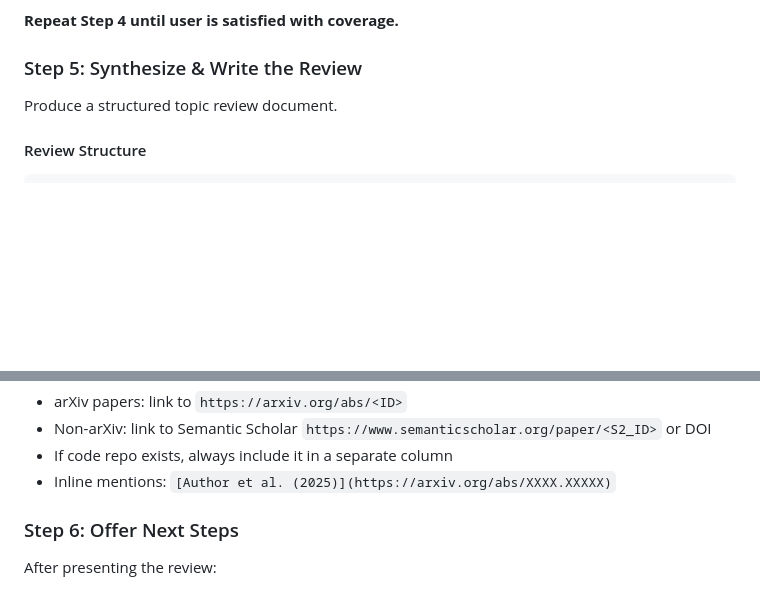
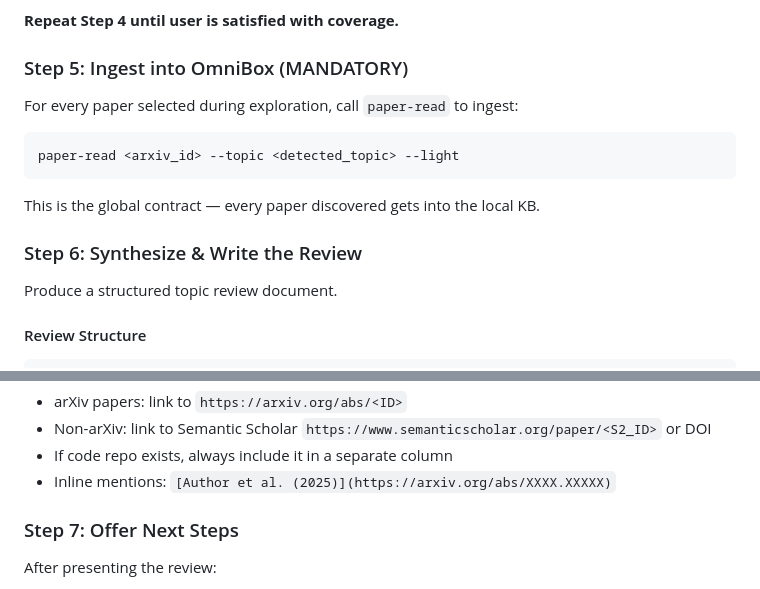
Before and after one commit to Gonglitian/agent-skills, a Markdown page: skills/topic_survey/SKILL.md, 2 parts joined by grey strips. Rendered like a GitHub page; blank space fills up the shorter version.

````diff
--- a/skills/topic_survey/SKILL.md
+++ b/skills/topic_survey/SKILL.md
@@ -124,7 +124,16 @@ Based on user direction, go deeper into selected sub-topics.
 
 **Repeat Step 4 until user is satisfied with coverage.**
 
-### Step 5: Synthesize & Write the Review
+### Step 5: Ingest into OmniBox (MANDATORY)
+
+For every paper selected during exploration, call `paper-read` to ingest:
+```
+paper-read <arxiv_id> --topic <detected_topic> --light
+```
+
+This is the global contract — every paper discovered gets into the local KB.
+
+### Step 6: Synthesize & Write the Review
 
 Produce a structured topic review document.
 
@@ -231,7 +240,7 @@ For someone working on <specific sub-area>:
 - If code repo exists, always include it in a separate column
 - Inline mentions: `[Author et al. (2025)](https://arxiv.org/abs/XXXX.XXXXX)`
 
-### Step 6: Offer Next Steps
+### Step 7: Offer Next Steps
 
 After presenting the review:
 
````
Also changed, not shown: skills/comprehensive-survey/SKILL.md (+9 -0 lines), skills/paper-read/SKILL.md (added, +180 -0 lines).
